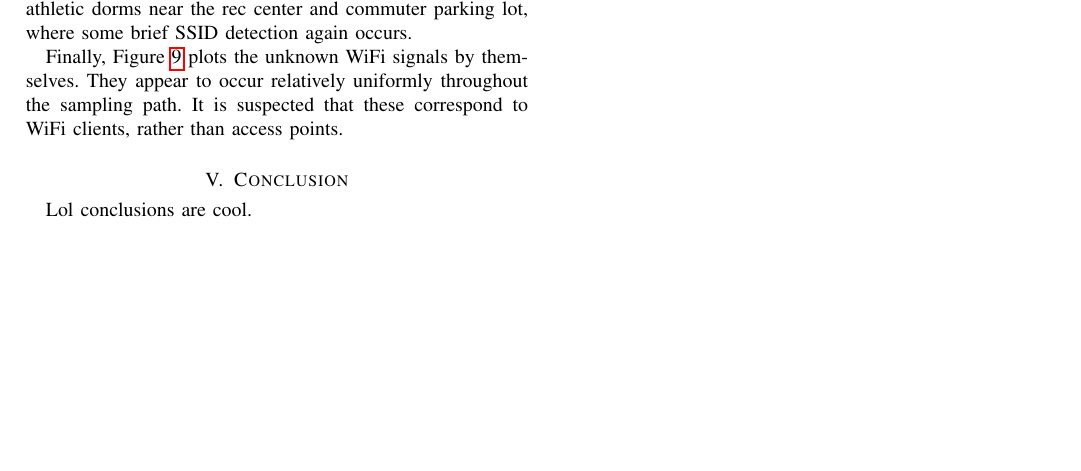
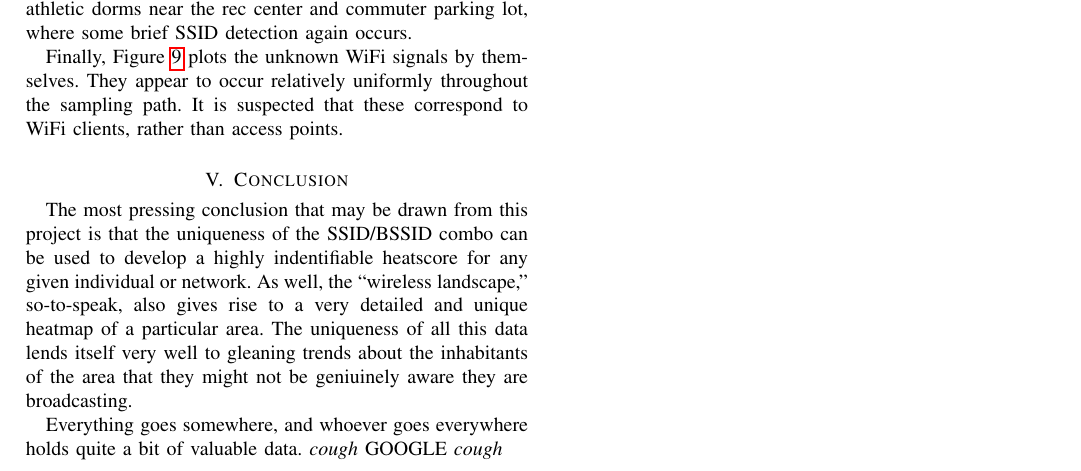
Before and after one commit to aspensmonster-school/ee4372-comm-networks, a LaTeX paper (project-3-wireless-signal-sampling/report.tex): part of page 2 of 8, cut so that both start at the same text, the shorter picture padded with empty space. Compiled offline with pdfLaTeX.

Commit message:
Final work. Gotta get some sleep so I can actually make it to class on time.

```diff
--- a/project-3-wireless-signal-sampling/report.tex
+++ b/project-3-wireless-signal-sampling/report.tex
@@ -275,7 +275,16 @@ suspected that these correspond to WiFi clients, rather than access points.
 
 \section{Conclusion}
 
-Lol conclusions are cool.
+The most pressing conclusion that may be drawn from this project is that the
+uniqueness of the SSID/BSSID combo can be used to develop a highly
+indentifiable heatscore for any given individual or network. As well, the
+``wireless landscape,'' so-to-speak, also gives rise to a very detailed and
+unique heatmap of a particular area. The uniqueness of all this data lends
+itself very well to gleaning trends about the inhabitants of the area that they
+might not be geniuinely aware they are broadcasting.
+
+Everything goes somewhere, and whoever goes everywhere holds quite a bit of
+valuable data. \emph{cough} GOOGLE \emph{cough}
 
 %\appendix[Gnuplot Scripts]
 
```
Also changed, not shown: project-3-wireless-signal-sampling/report.pdf (added).
